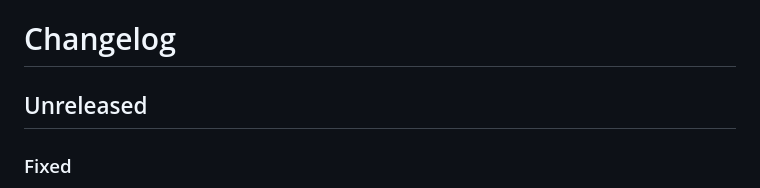
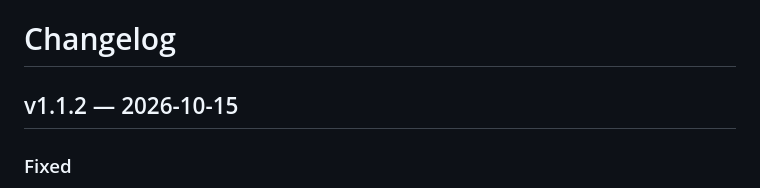
Before and after one commit to practicinglife/Karaoke, a Markdown page: CHANGELOG.md, the part around the change. GitHub-like rendering.

Commit message:
Changelog for v1.1.2
Co-Authored-By: Claude Opus 5.5 <noreply@anthropic.com>

```diff
--- a/CHANGELOG.md
+++ b/CHANGELOG.md
@@ -1,6 +1,6 @@
 # Changelog
 
-## Unreleased
+## v1.1.2 — 2026-10-15
 
 ### Fixed
 - Apple Music songs on albums with an animated cover opened to a blank lyrics screen and
```
